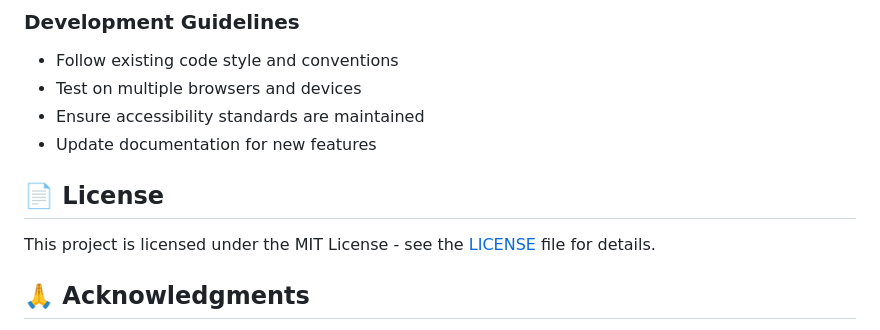
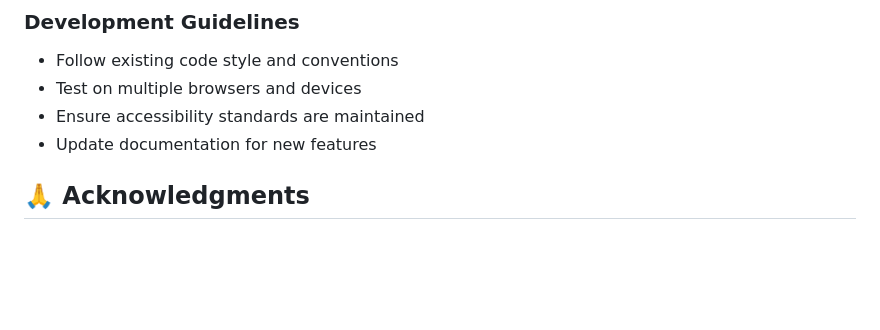
Before and after one commit to eswarsaikiran15/CourseCatalyst, a Markdown page: README.md, the part around the change. GitHub-like rendering; blank space fills up the shorter version.

```diff
--- a/README.md
+++ b/README.md
@@ -288,9 +288,7 @@ Edit CSS custom properties in `style.css`:
 - Ensure accessibility standards are maintained
 - Update documentation for new features
 
-## 📄 License
 
-This project is licensed under the MIT License - see the [LICENSE](LICENSE) file for details.
 
 ## 🙏 Acknowledgments
 
```
